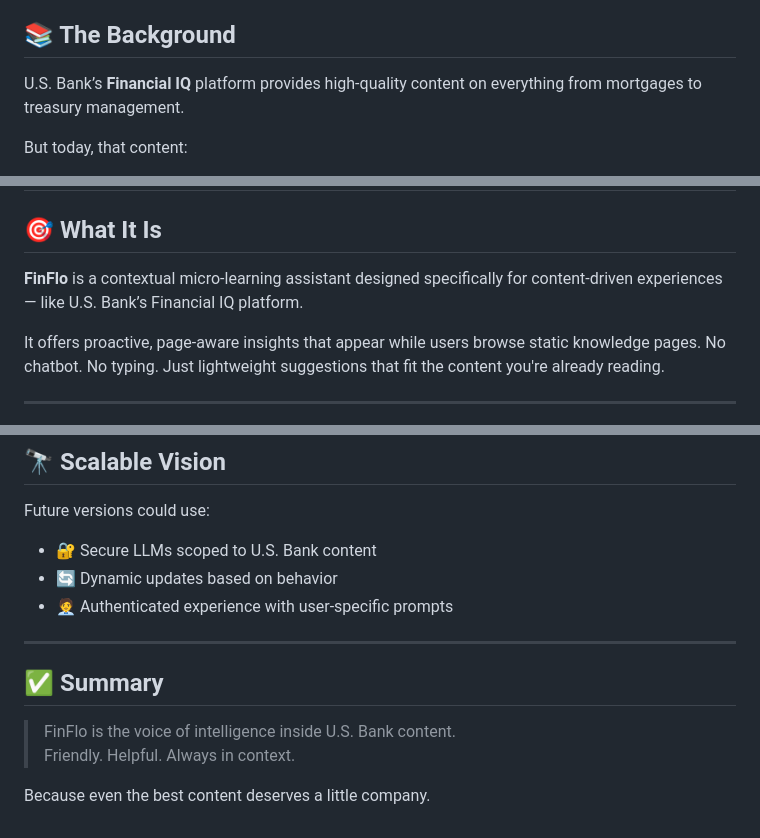
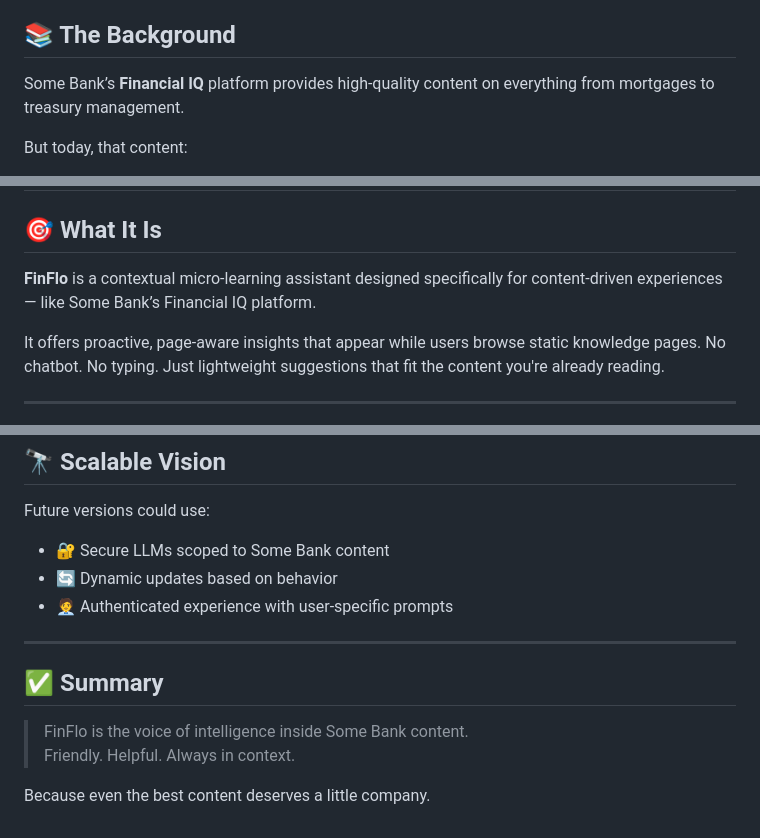
Before and after one commit to thepalslab/finflo-financial-iq, a Markdown page: README_Enhanced_Overview.md, 3 parts joined by grey strips. GitHub-like rendering.

```diff
--- a/README_Enhanced_Overview.md
+++ b/README_Enhanced_Overview.md
@@ -8,7 +8,7 @@ Commercial banking portals are excellent at execution — but weak on engagement
 - There's no curiosity, no surprise, no ongoing relationship with knowledge.
 
 ## 📚 The Background
-U.S. Bank’s **Financial IQ** platform provides high-quality content on everything from mortgages to treasury management.
+Some Bank’s **Financial IQ** platform provides high-quality content on everything from mortgages to treasury management.
 
 But today, that content:
 - Lives on a separate site
@@ -48,7 +48,7 @@ Let’s bring financial intelligence **into the workflow** — where it belongs.
 # 💡 Meet FinFlo
 
 ## 🎯 What It Is
-**FinFlo** is a contextual micro-learning assistant designed specifically for content-driven experiences — like U.S. Bank’s Financial IQ platform.
+**FinFlo** is a contextual micro-learning assistant designed specifically for content-driven experiences — like Some Bank’s Financial IQ platform.
 
 It offers proactive, page-aware insights that appear while users browse static knowledge pages. No chatbot. No typing. Just lightweight suggestions that fit the content you're already reading.
 
@@ -95,7 +95,7 @@ FinFlo cards appear inline or in a floating sidebar. They're non-intrusive, visu
 ## 🔭 Scalable Vision
 
 Future versions could use:
-- 🔐 Secure LLMs scoped to U.S. Bank content
+- 🔐 Secure LLMs scoped to Some Bank content
 - 🔄 Dynamic updates based on behavior
 - 🧑‍💼 Authenticated experience with user-specific prompts
 
@@ -103,7 +103,7 @@ Future versions could use:
 
 ## ✅ Summary
 
-> FinFlo is the voice of intelligence inside U.S. Bank content.
+> FinFlo is the voice of intelligence inside Some Bank content.
 > Friendly. Helpful. Always in context.
 
 Because even the best content deserves a little company.
```
